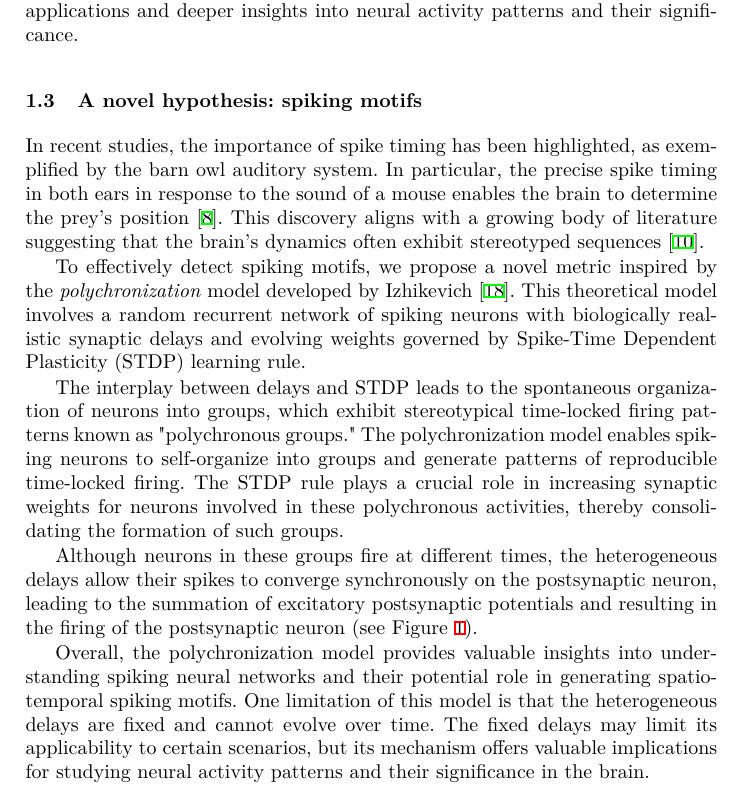
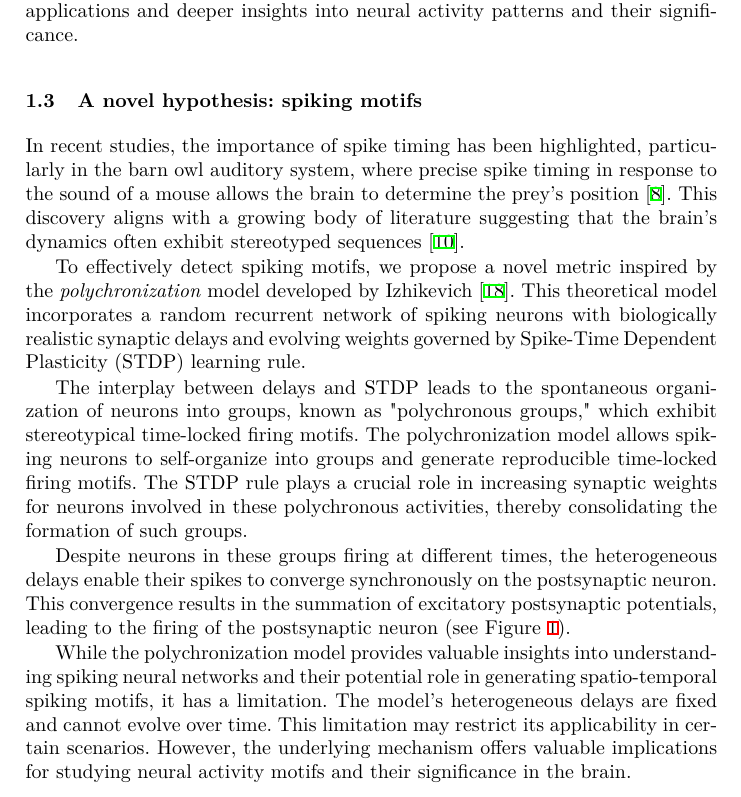
Before and after one commit to laurentperrinet/2023-07-20_HDSNN-ICANN, a LaTeX thesis (Perrinet23icann.tex): part of page 3 of 15, cut so that both start at the same text. Compiled offline with XeLaTeX.

Commit message:
introduction - c

```diff
--- a/Perrinet23icann.tex
+++ b/Perrinet23icann.tex
@@ -200,15 +200,15 @@ The complexity and diversity of these spike train distance and timing comparison
 \subsection{A novel hypothesis: spiking motifs}
 %%%%%%%%%%%%%%%%%%%%%%%%%%%%%%%%%%%%%%%%%%%%%
 %
-In recent studies, the importance of spike timing has been highlighted, as exemplified by the barn owl auditory system. In particular, the precise spike timing in both ears in response to the sound of a mouse enables the brain to determine the prey's position~\cite{goodman_spike-timing-based_2010}. This discovery aligns with a growing body of literature suggesting that the brain's dynamics often exhibit stereotyped sequences~\cite{grimaldi_precise_2023}.
+In recent studies, the importance of spike timing has been highlighted, particularly in the barn owl auditory system, where precise spike timing in response to the sound of a mouse allows the brain to determine the prey's position~\cite{goodman_spike-timing-based_2010}. This discovery aligns with a growing body of literature suggesting that the brain's dynamics often exhibit stereotyped sequences~\cite{grimaldi_precise_2023}.
 
-To effectively detect spiking motifs, we propose a novel metric inspired by the \textit{polychronization} model developed by Izhikevich~\cite{izhikevich_polychronization_2006}. This theoretical model involves a random recurrent network of spiking neurons with biologically realistic synaptic delays and evolving weights governed by Spike-Time Dependent Plasticity (STDP) learning rule.
+To effectively detect spiking motifs, we propose a novel metric inspired by the \textit{polychronization} model developed by Izhikevich~\cite{izhikevich_polychronization_2006}. This theoretical model incorporates a random recurrent network of spiking neurons with biologically realistic synaptic delays and evolving weights governed by Spike-Time Dependent Plasticity (STDP) learning rule.
 
-The interplay between delays and STDP leads to the spontaneous organization of neurons into groups, which exhibit stereotypical time-locked firing patterns known as "polychronous groups." The polychronization model enables spiking neurons to self-organize into groups and generate patterns of reproducible time-locked firing. The STDP rule plays a crucial role in increasing synaptic weights for neurons involved in these polychronous activities, thereby consolidating the formation of such groups.
+The interplay between delays and STDP leads to the spontaneous organization of neurons into groups, known as "polychronous groups," which exhibit stereotypical time-locked firing motifs. The polychronization model allows spiking neurons to self-organize into groups and generate reproducible time-locked firing motifs. The STDP rule plays a crucial role in increasing synaptic weights for neurons involved in these polychronous activities, thereby consolidating the formation of such groups.
 
-Although neurons in these groups fire at different times, the heterogeneous delays allow their spikes to converge synchronously on the postsynaptic neuron, leading to the summation of excitatory postsynaptic potentials and resulting in the firing of the postsynaptic neuron (see Figure~\ref{fig:izhikevich}).
+Despite neurons in these groups firing at different times, the heterogeneous delays enable their spikes to converge synchronously on the postsynaptic neuron. This convergence results in the summation of excitatory postsynaptic potentials, leading to the firing of the postsynaptic neuron (see Figure~\ref{fig:izhikevich}).
 
-Overall, the polychronization model provides valuable insights into understanding spiking neural networks and their potential role in generating spatio-temporal spiking motifs. One limitation of this model is that the heterogeneous delays are fixed and cannot evolve over time. The fixed delays may limit its applicability to certain scenarios, but its mechanism offers valuable implications for studying neural activity patterns and their significance in the brain.
+While the polychronization model provides valuable insights into understanding spiking neural networks and their potential role in generating spatio-temporal spiking motifs, it has a limitation. The model's heterogeneous delays are fixed and cannot evolve over time. This limitation may restrict its applicability in certain scenarios. However, the underlying mechanism offers valuable implications for studying neural activity motifs and their significance in the brain.
 
 %----------------------------%
 %
```
Also changed, not shown: Perrinet23icann.tex (4 more changed lines).
